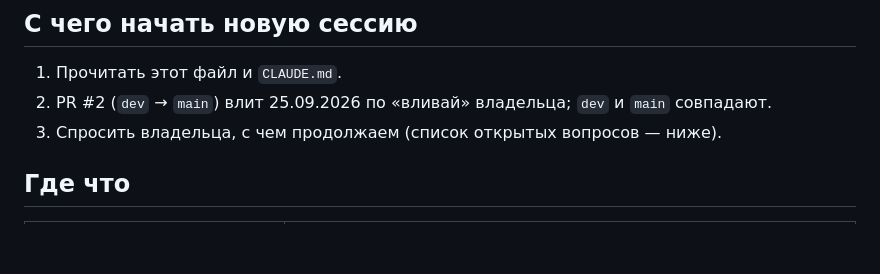
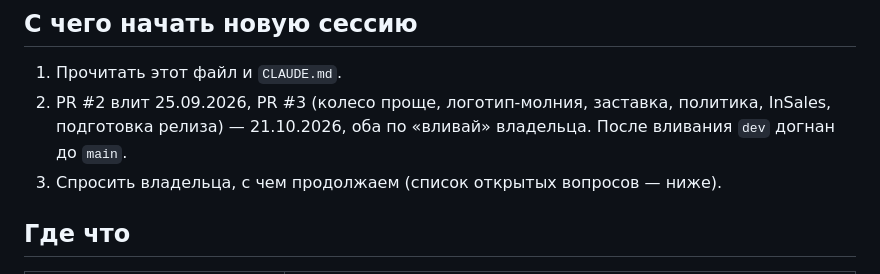
Before and after one commit to izobretatel88/emilius-site, a Markdown page: docs/HANDOFF.md, the part around the change. Drawn GitHub-style; blank space fills up the shorter version.

Commit message:
HANDOFF: PR #3 влит в main
Co-Authored-By: Claude Opus 5.5 <noreply@anthropic.com>

```diff
--- a/docs/HANDOFF.md
+++ b/docs/HANDOFF.md
@@ -5,7 +5,7 @@
 ## С чего начать новую сессию
 
 1. Прочитать этот файл и `CLAUDE.md`.
-2. PR #2 (`dev` → `main`) влит 25.09.2026 по «вливай» владельца; `dev` и `main` совпадают.
+2. PR #2 влит 25.09.2026, PR #3 (колесо проще, логотип-молния, заставка, политика, InSales, подготовка релиза) — 21.10.2026, оба по «вливай» владельца. После вливания `dev` догнан до `main`.
 3. Спросить владельца, с чем продолжаем (список открытых вопросов — ниже).
 
 ## Где что
```
